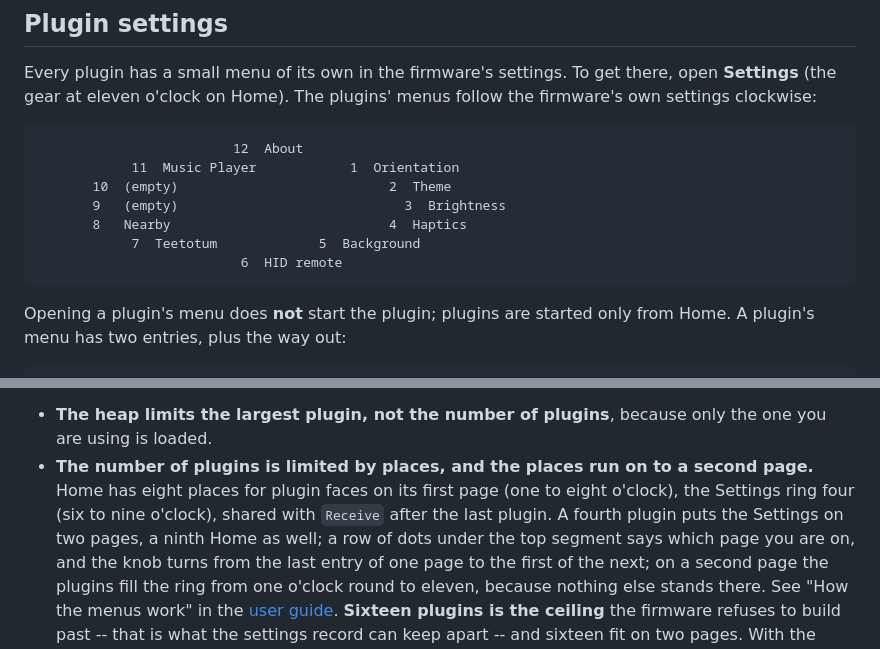
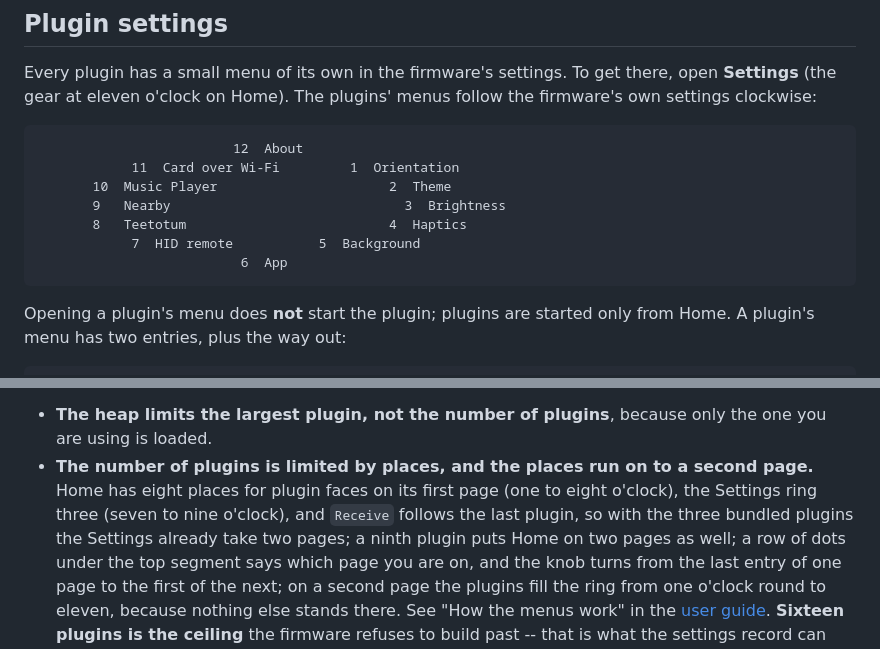
Before and after one commit to teetotum-rs/firmware, a Markdown page: docs/plugins.md, 2 parts joined by grey strips. Rendered like a GitHub page.

````diff
--- a/docs/plugins.md
+++ b/docs/plugins.md
@@ -306,12 +306,12 @@ settings clockwise:
 
 ```
                          12  About
-            11  Music Player            1  Orientation
-       10  (empty)                           2  Theme
-       9   (empty)                             3  Brightness
-       8   Nearby                            4  Haptics
-            7  Teetotum             5  Background
-                          6  HID remote
+            11  Card over Wi-Fi         1  Orientation
+       10  Music Player                      2  Theme
+       9   Nearby                              3  Brightness
+       8   Teetotum                          4  Haptics
+            7  HID remote           5  Background
+                          6  App
 ```
 
 Opening a plugin's menu does **not** start the plugin; plugins are started only from Home. A
@@ -508,8 +508,8 @@ What this means for you:
   are using is loaded.
 - **The number of plugins is limited by places, and the places run on to a second page.** Home
   has eight places for plugin faces on its first page (one to eight o'clock), the Settings ring
-  four (six to nine o'clock), shared with `Receive` after the last plugin. A fourth plugin puts
-  the Settings on two pages, a ninth Home as well;
+  three (seven to nine o'clock), and `Receive` follows the last plugin, so with the three bundled
+  plugins the Settings already take two pages; a ninth plugin puts Home on two pages as well;
   a row of dots under the top segment says which page you are on, and the knob turns from the last entry
   of one page to the first of the next; on a second page the plugins fill the ring from one
   o'clock round to eleven, because nothing else stands there. See "How the menus work" in the
````
Also changed, not shown: docs/user-guide.md (+25 -12 lines).
